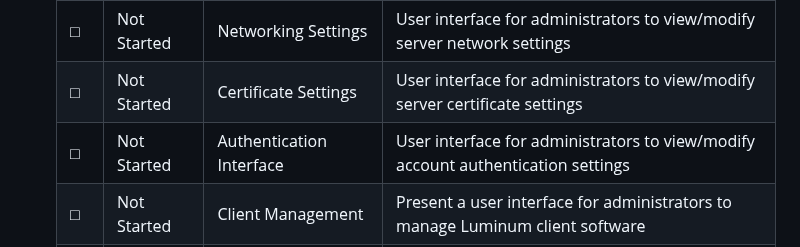
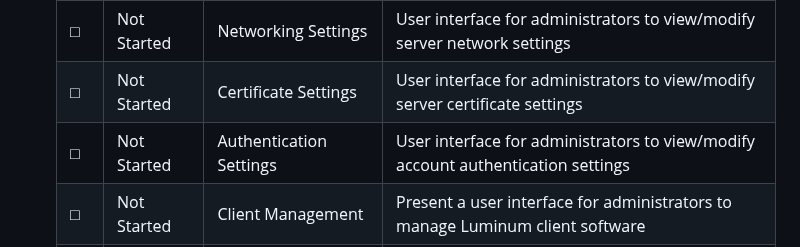
Before and after one commit to ccurzio/Luminum, a Markdown page: ToDo.md, the part around the change. Drawn GitHub-style.

Commit message:
Update ToDo.md
Signed-off-by: Christopher R. Curzio <g4112gh@nanoduck.net>

```diff
--- a/ToDo.md
+++ b/ToDo.md
@@ -429,7 +429,7 @@ In order to be accountable to the community - but more importantly to myself - I
 |&#9654; |*In Progress*  |User Login Settings         |User interface for administrators to view/modify user login settings                    |
 |&#9633; |Not Started    |Networking Settings         |User interface for administrators to view/modify server network settings                |
 |&#9633; |Not Started    |Certificate Settings        |User interface for administrators to view/modify server certificate settings            |
-|&#9633; |Not Started    |Authentication Interface    |User interface for administrators to view/modify account authentication settings        |
+|&#9633; |Not Started    |Authentication Settings     |User interface for administrators to view/modify account authentication settings        |
 |&#9633; |Not Started    |Client Management           |Present a user interface for administrators to manage Luminum client software           |
 |&#9633; |Not Started    |Lumy Management             |Present a user interface for administrators to manage Lumy modules                      |
 </li>
```
